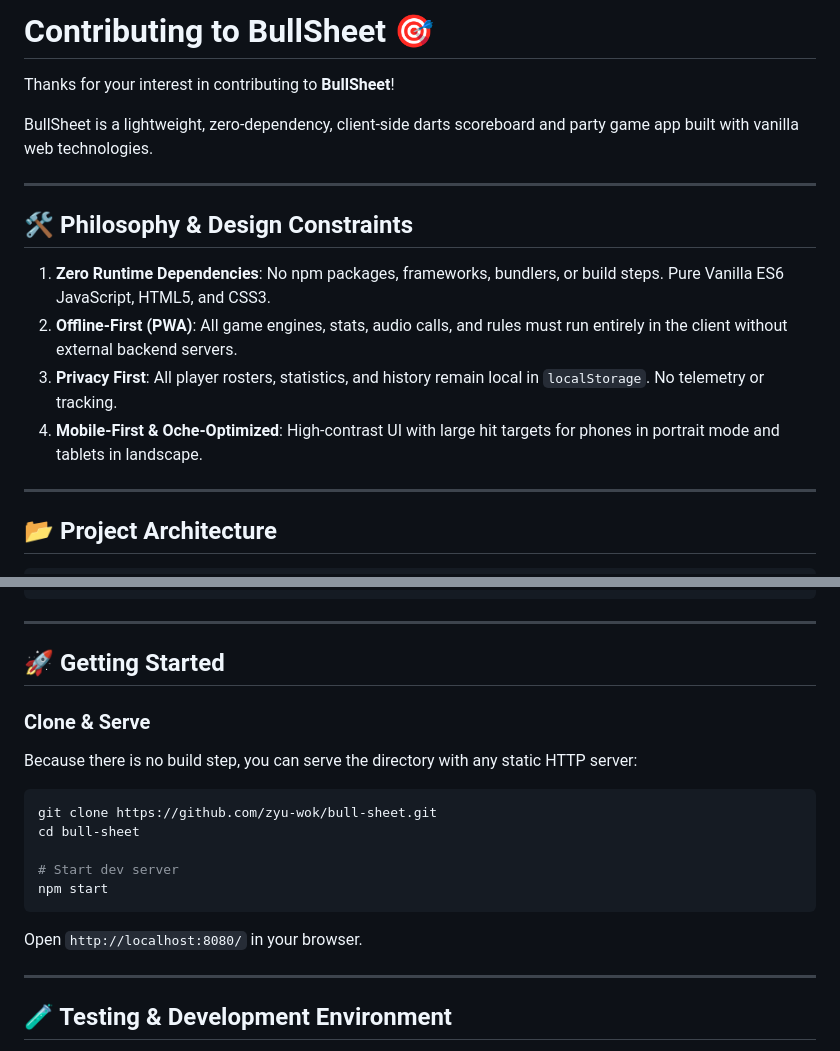
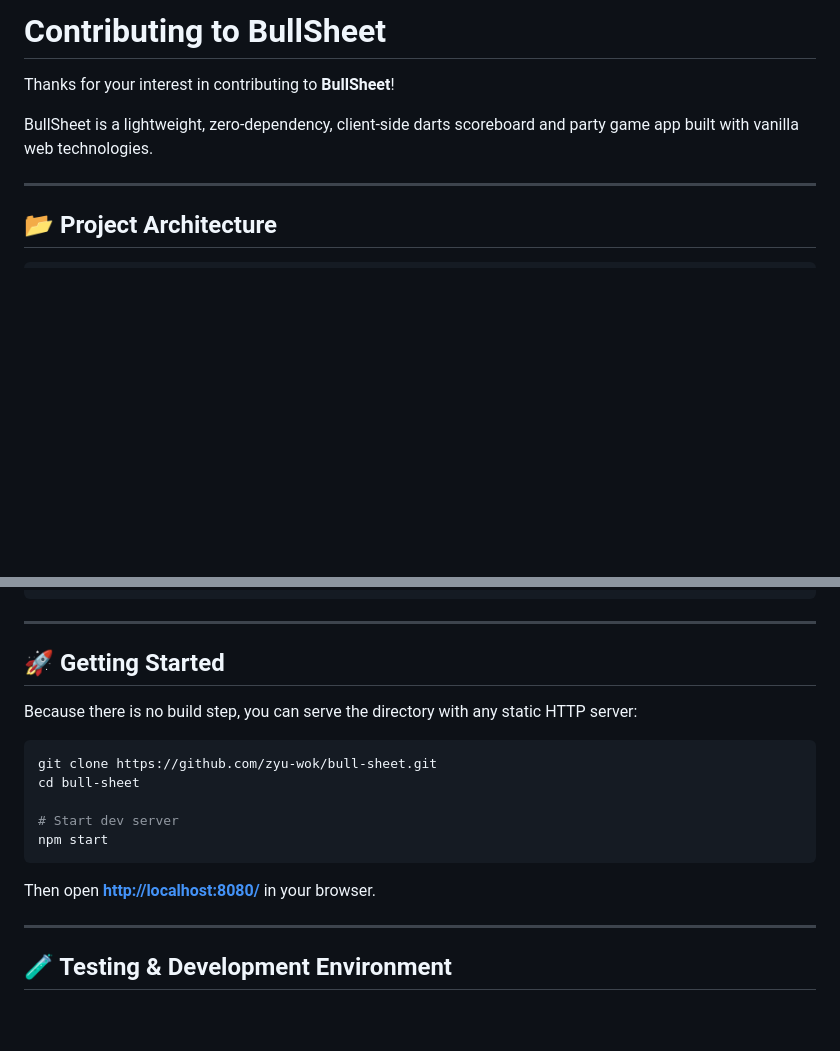
Before and after one commit to ziyuonmain/bull-sheet, a Markdown page: CONTRIBUTING.md, 2 parts joined by grey strips. GitHub-like rendering; blank space fills up the shorter version.

````diff
--- a/CONTRIBUTING.md
+++ b/CONTRIBUTING.md
@@ -1,17 +1,8 @@
-# Contributing to BullSheet 🎯
+# Contributing to BullSheet
 
 Thanks for your interest in contributing to **BullSheet**!
 
 BullSheet is a lightweight, zero-dependency, client-side darts scoreboard and party game app built with vanilla web technologies.
-
----
-
-## 🛠️ Philosophy & Design Constraints
-
-1. **Zero Runtime Dependencies**: No npm packages, frameworks, bundlers, or build steps. Pure Vanilla ES6 JavaScript, HTML5, and CSS3.
-2. **Offline-First (PWA)**: All game engines, stats, audio calls, and rules must run entirely in the client without external backend servers.
-3. **Privacy First**: All player rosters, statistics, and history remain local in `localStorage`. No telemetry or tracking.
-4. **Mobile-First & Oche-Optimized**: High-contrast UI with large hit targets for phones in portrait mode and tablets in landscape.
 
 ---
 
@@ -48,7 +39,6 @@ bull-sheet/
 
 ## 🚀 Getting Started
 
-### Clone & Serve
 Because there is no build step, you can serve the directory with any static HTTP server:
 
 ```bash
@@ -58,7 +48,8 @@ cd bull-sheet
 # Start dev server
 npm start
 ```
-Open `http://localhost:8080/` in your browser.
+
+Then open **[http://localhost:8080/](http://localhost:8080/)** in your browser.
 
 ---
 
````
Also changed, not shown: other parts of CONTRIBUTING.md (+3 -3 lines), README.md (+6 -6 lines).
